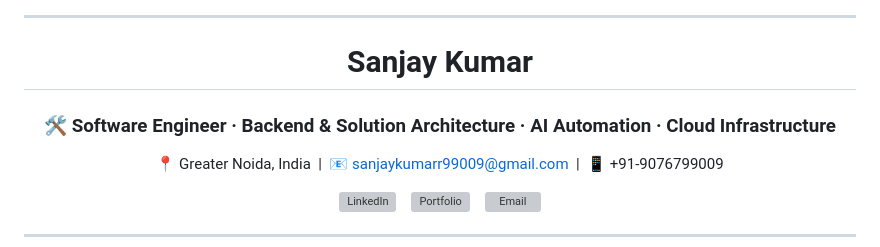
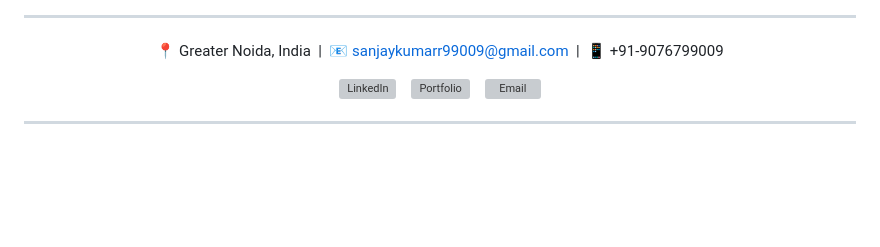
Before and after one commit to zeus881/zeus881, a Markdown page: README.md, the part around one of its changes. Drawn GitHub-style; blank space fills up the shorter version; grey boxes are pictures that could not be loaded.

Commit message:
Update README with new profile layout and details
Removed personal details and updated profile information.

```diff
--- a/README.md
+++ b/README.md
@@ -9,10 +13,6 @@
 ---
 
 <div align="center">
-
-# Sanjay Kumar
-
-### 🛠️ Software Engineer · Backend & Solution Architecture · AI Automation · Cloud Infrastructure
 
 📍 Greater Noida, India &nbsp;|&nbsp; 📧 [sanjaykumarr99009@gmail.com](mailto:sanjaykumarr99009@gmail.com) &nbsp;|&nbsp; 📱 +91-9076799009
 
```
Also changed, not shown: other parts of README.md (+4 -0 lines).
